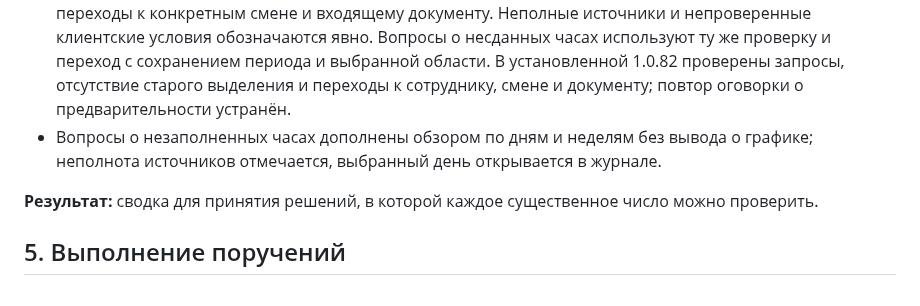
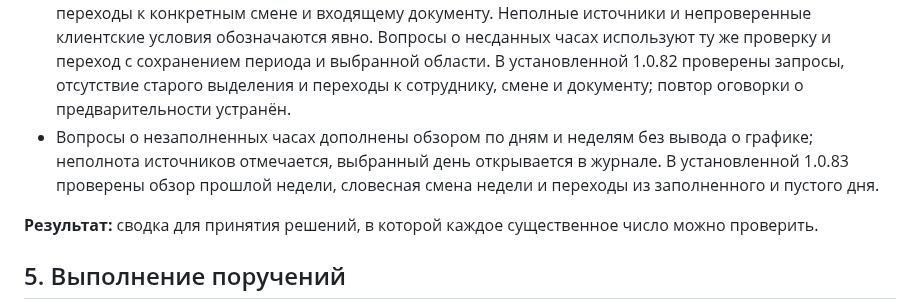
Before and after one commit to mbaton1981/smart-report-cloud, a Markdown page: PROJECT_ROADMAP.md, the part around the change. GitHub-like rendering.

```diff
--- a/PROJECT_ROADMAP.md
+++ b/PROJECT_ROADMAP.md
@@ -45,6 +45,8 @@
   повтор оговорки о предварительности устранён.
 - Вопросы о незаполненных часах дополнены обзором по дням и неделям без вывода
   о графике; неполнота источников отмечается, выбранный день открывается в журнале.
+  В установленной 1.0.83 проверены обзор прошлой недели, словесная смена недели
+  и переходы из заполненного и пустого дня.
 
 **Результат:** сводка для принятия решений, в которой каждое существенное число можно проверить.
 
```
Also changed, not shown: SESSION_HANDOFF.md (+17 -0 lines).
